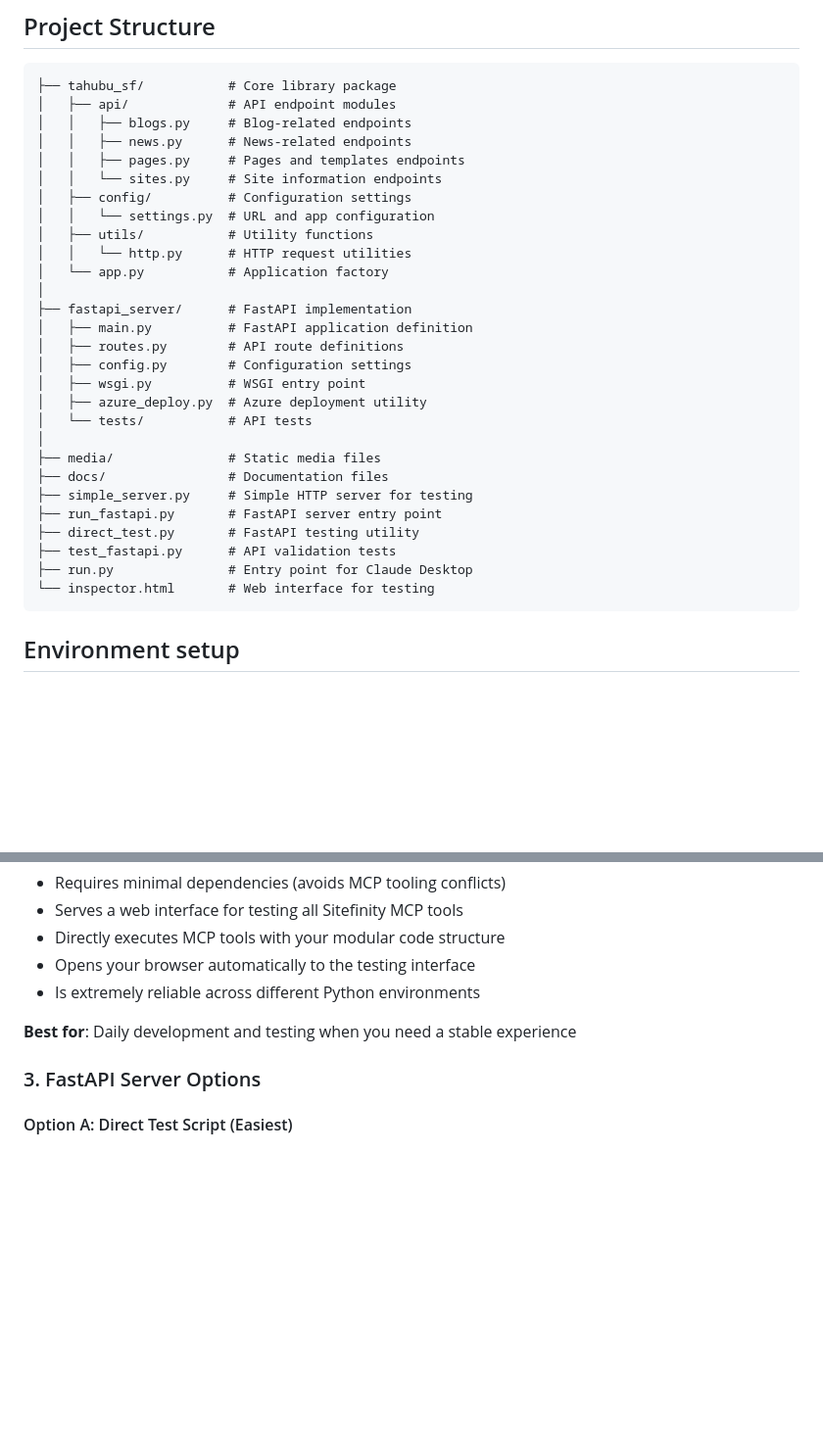
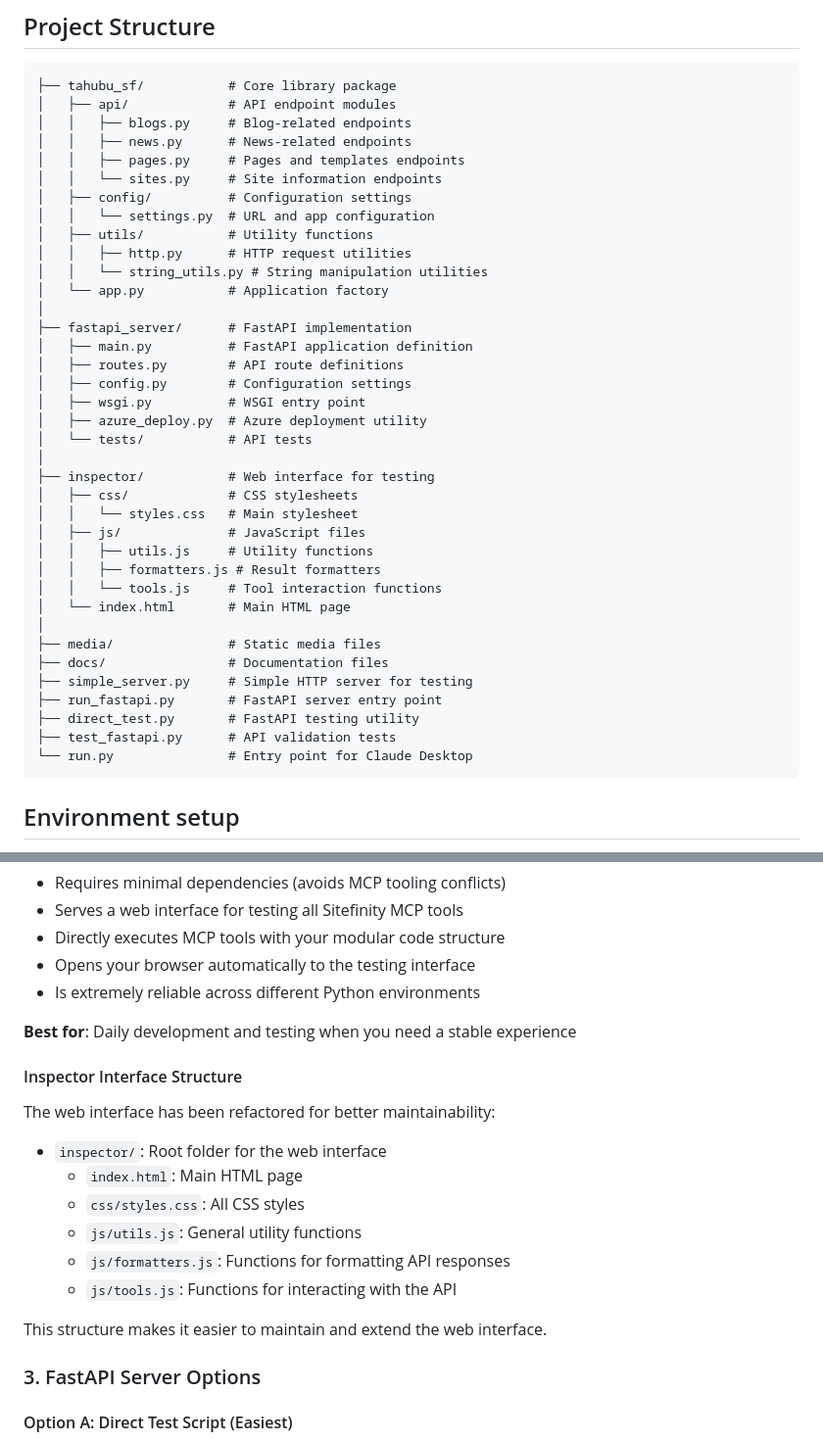
Before and after one commit to Tahubu-AI/TahubuSF, a Markdown page: README.md, 2 parts joined by grey strips. Shown at 98% size. Rendered like a GitHub page; blank space fills up the shorter version.

Commit message:
Update Inspector page items

````diff
--- a/README.md
+++ b/README.md
@@ -16,7 +16,8 @@ An enterprise-grade MCP server for interacting with Sitefinity APIs.
 │   ├── config/          # Configuration settings
 │   │   └── settings.py  # URL and app configuration
 │   ├── utils/           # Utility functions
-│   │   └── http.py      # HTTP request utilities
+│   │   ├── http.py      # HTTP request utilities
+│   │   └── string_utils.py # String manipulation utilities
 │   └── app.py           # Application factory
 │
 ├── fastapi_server/      # FastAPI implementation
@@ -27,14 +28,22 @@ An enterprise-grade MCP server for interacting with Sitefinity APIs.
 │   ├── azure_deploy.py  # Azure deployment utility
 │   └── tests/           # API tests
 │
+├── inspector/           # Web interface for testing
+│   ├── css/             # CSS stylesheets
+│   │   └── styles.css   # Main stylesheet
+│   ├── js/              # JavaScript files
+│   │   ├── utils.js     # Utility functions
+│   │   ├── formatters.js # Result formatters
+│   │   └── tools.js     # Tool interaction functions
+│   └── index.html       # Main HTML page
+│
 ├── media/               # Static media files
 ├── docs/                # Documentation files
 ├── simple_server.py     # Simple HTTP server for testing
 ├── run_fastapi.py       # FastAPI server entry point
 ├── direct_test.py       # FastAPI testing utility
 ├── test_fastapi.py      # API validation tests
-├── run.py               # Entry point for Claude Desktop
-└── inspector.html       # Web interface for testing
+└── run.py               # Entry point for Claude Desktop
 ```
 
 ## Environment setup
@@ -216,6 +225,19 @@ This starts a custom HTTP server built with Python's standard library that:
 
 **Best for**: Daily development and testing when you need a stable experience
 
+#### Inspector Interface Structure
+
+The web interface has been refactored for better maintainability:
+
+- `inspector/`: Root folder for the web interface
+  - `index.html`: Main HTML page
+  - `css/styles.css`: All CSS styles
+  - `js/utils.js`: General utility functions
+  - `js/formatters.js`: Functions for formatting API responses
+  - `js/tools.js`: Functions for interacting with the API
+
+This structure makes it easier to maintain and extend the web interface.
+
 ### 3. FastAPI Server Options
 
 #### Option A: Direct Test Script (Easiest)
````
